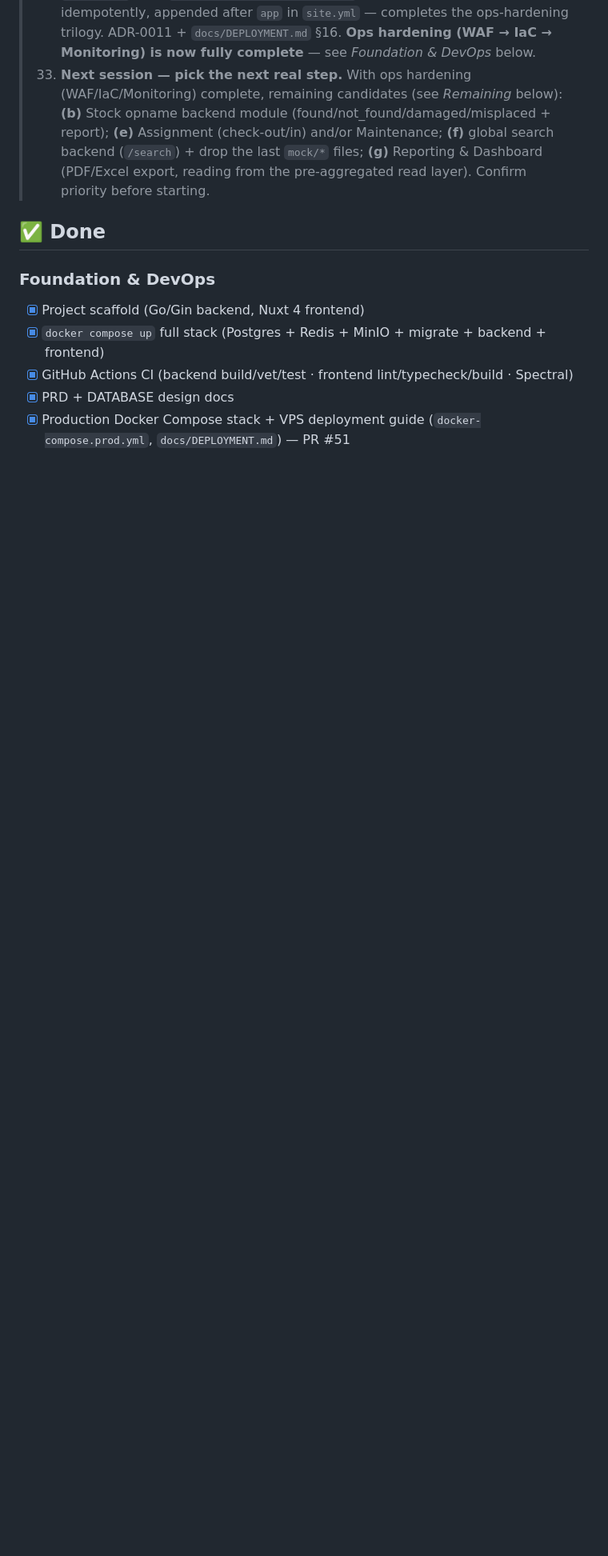
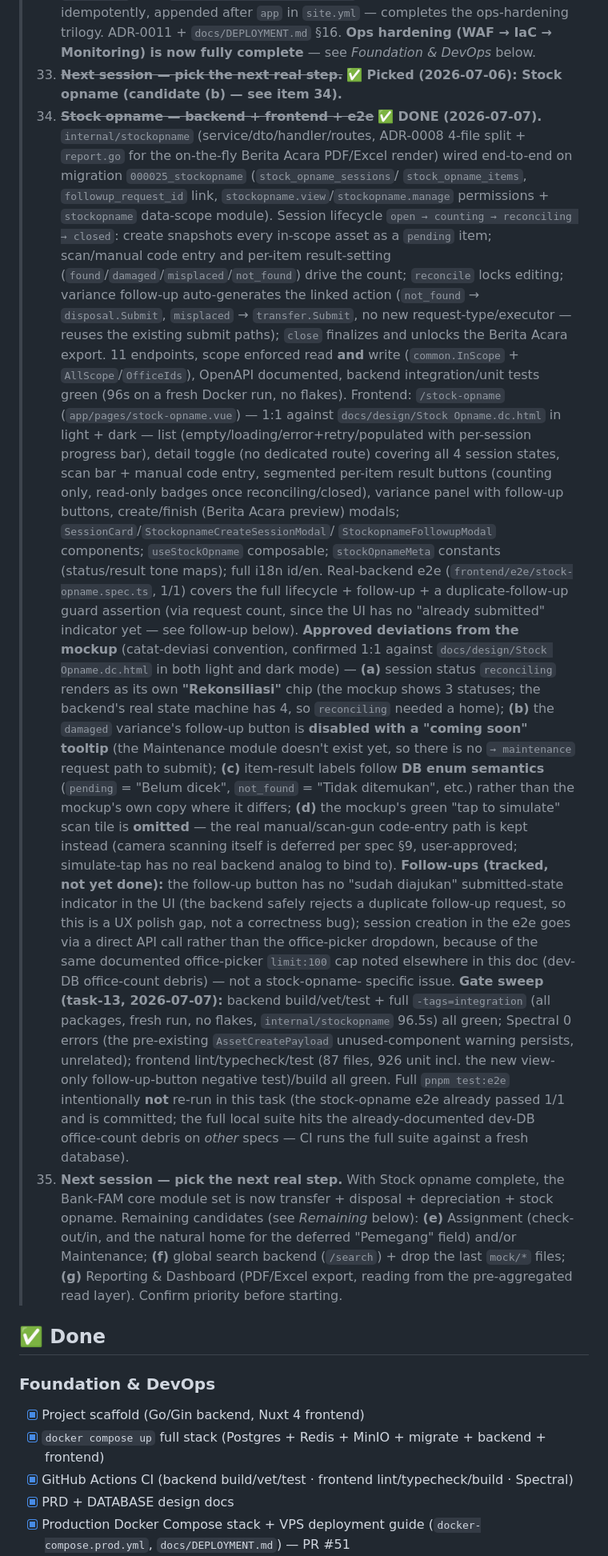
Before and after one commit to ragbuaj/inventra, a Markdown page: docs/PROGRESS.md, the part around one of its changes. Shown at 80% size. Rendered like a GitHub page; blank space fills up the shorter version.

Commit message:
docs(progress): stock opname module complete

```diff
--- a/docs/PROGRESS.md
+++ b/docs/PROGRESS.md
@@ -338,12 +338,61 @@ Living checklist of what's built vs. what's left. See [PRD.md](PRD.md) for scope
 >     overlay up idempotently, appended after `app` in `site.yml` — completes the ops-hardening trilogy.
 >     ADR-0011 + `docs/DEPLOYMENT.md` §16. **Ops hardening (WAF → IaC → Monitoring) is now fully
 >     complete** — see *Foundation & DevOps* below.
-> 33. **Next session — pick the next real step.** With ops hardening (WAF/IaC/Monitoring) complete,
->     remaining candidates (see *Remaining* below): **(b)** Stock opname backend module
->     (found/not_found/damaged/misplaced + report); **(e)** Assignment (check-out/in) and/or
->     Maintenance; **(f)** global search backend (`/search`) + drop the last `mock/*` files;
->     **(g)** Reporting & Dashboard (PDF/Excel export, reading from the pre-aggregated read layer).
->     Confirm priority before starting.
+> 33. ~~**Next session — pick the next real step.**~~ ✅ **Picked (2026-07-06): Stock opname (candidate
+>     (b) — see item 34).**
+> 34. ~~**Stock opname — backend + frontend + e2e**~~ ✅ **DONE (2026-07-07).** `internal/stockopname`
+>     (service/dto/handler/routes, ADR-0008 4-file split + `report.go` for the on-the-fly Berita Acara
+>     PDF/Excel render) wired end-to-end on migration `000025_stockopname` (`stock_opname_sessions`/
+>     `stock_opname_items`, `followup_request_id` link, `stockopname.view`/`stockopname.manage`
+>     permissions + `stockopname` data-scope module). Session lifecycle `open → counting →
+>     reconciling → closed`: create snapshots every in-scope asset as a `pending` item; scan/manual
+>     code entry and per-item result-setting (`found`/`damaged`/`misplaced`/`not_found`) drive the
+>     count; `reconcile` locks editing; variance follow-up auto-generates the linked action
+>     (`not_found` → `disposal.Submit`, `misplaced` → `transfer.Submit`, no new request-type/executor —
+>     reuses the existing submit paths); `close` finalizes and unlocks the Berita Acara export. 11
+>     endpoints, scope enforced read **and** write (`common.InScope` + `AllScope`/`OfficeIds`),
+>     OpenAPI documented, backend integration/unit tests green (96s on a fresh Docker run, no flakes).
+>     Frontend: `/stock-opname` (`app/pages/stock-opname.vue`) — 1:1 against
+>     `docs/design/Stock Opname.dc.html` in light + dark — list (empty/loading/error+retry/populated
+>     with per-session progress bar), detail toggle (no dedicated route) covering all 4 session
+>     states, scan bar + manual code entry, segmented per-item result buttons (counting only,
+>     read-only badges once reconciling/closed), variance panel with follow-up buttons, create/finish
+>     (Berita Acara preview) modals; `SessionCard`/`StockopnameCreateSessionModal`/
+>     `StockopnameFollowupModal` components; `useStockOpname` composable; `stockOpnameMeta` constants
+>     (status/result tone maps); full i18n id/en. Real-backend e2e (`frontend/e2e/stock-opname.spec.ts`,
+>     1/1) covers the full lifecycle + follow-up + a duplicate-follow-up guard assertion (via request
+>     count, since the UI has no "already submitted" indicator yet — see follow-up below).
+>     **Approved deviations from the mockup** (catat-deviasi convention, confirmed 1:1 against
+>     `docs/design/Stock Opname.dc.html` in both light and dark mode) — **(a)** session status
+>     `reconciling` renders as its own **"Rekonsiliasi"** chip (the mockup shows 3 statuses; the
+>     backend's real state machine has 4, so `reconciling` needed a home); **(b)** the `damaged`
+>     variance's follow-up button is **disabled with a "coming soon" tooltip** (the Maintenance module
+>     doesn't exist yet, so there is no `→ maintenance` request path to submit); **(c)** item-result
+>     labels follow **DB enum semantics** (`pending` = "Belum dicek", `not_found` = "Tidak ditemukan",
+>     etc.) rather than the mockup's own copy where it differs; **(d)** the mockup's green "tap to
+>     simulate" scan tile is **omitted** — the real manual/scan-gun code-entry path is kept instead
+>     (camera scanning itself is deferred per spec §9, user-approved; simulate-tap has no real backend
+>     analog to bind to).
+>     **Follow-ups (tracked, not yet done):** the follow-up button has no "sudah diajukan"
+>     submitted-state indicator in the UI (the backend safely rejects a duplicate follow-up request,
+>     so this is a UX polish gap, not a correctness bug); session creation in the e2e goes via a direct
+>     API call rather than the office-picker dropdown, because of the same documented office-picker
+>     `limit:100` cap noted elsewhere in this doc (dev-DB office-count debris) — not a stock-opname-
+>     specific issue.
+>     **Gate sweep (task-13, 2026-07-07):** backend build/vet/test + full `-tags=integration` (all
+>     packages, fresh run, no flakes, `internal/stockopname` 96.5s) all green; Spectral 0 errors (the
+>     pre-existing `AssetCreatePayload` unused-component warning persists, unrelated); frontend
+>     lint/typecheck/test (87 files, 926 unit incl. the new view-only follow-up-button negative
+>     test)/build all green. Full `pnpm test:e2e` intentionally **not** re-run in this task (the
+>     stock-opname e2e already passed 1/1 and is committed; the full local suite hits the
+>     already-documented dev-DB office-count debris on *other* specs — CI runs the full suite against
+>     a fresh database).
+> 35. **Next session — pick the next real step.** With Stock opname complete, the Bank-FAM core module
+>     set is now transfer + disposal + depreciation + stock opname. Remaining candidates (see
+>     *Remaining* below): **(e)** Assignment (check-out/in, and the natural home for the deferred
+>     "Pemegang" field) and/or Maintenance; **(f)** global search backend (`/search`) + drop the last
+>     `mock/*` files; **(g)** Reporting & Dashboard (PDF/Excel export, reading from the pre-aggregated
+>     read layer). Confirm priority before starting.
 
 ## ✅ Done
 
```
Also changed, not shown: other parts of docs/PROGRESS.md (+15 -1 lines).
